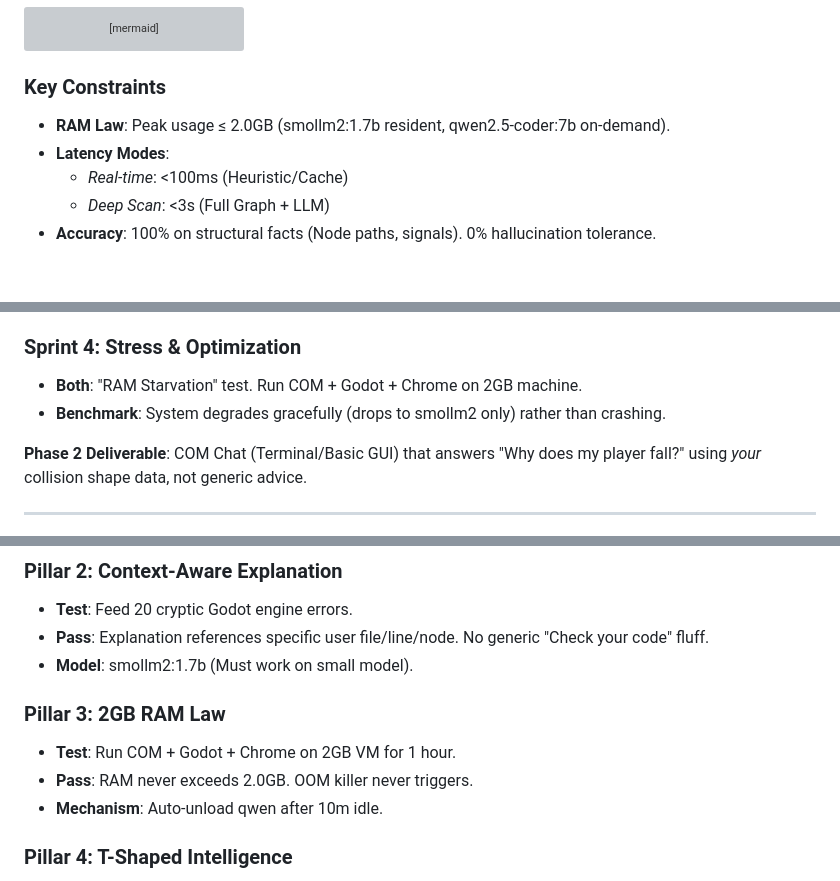
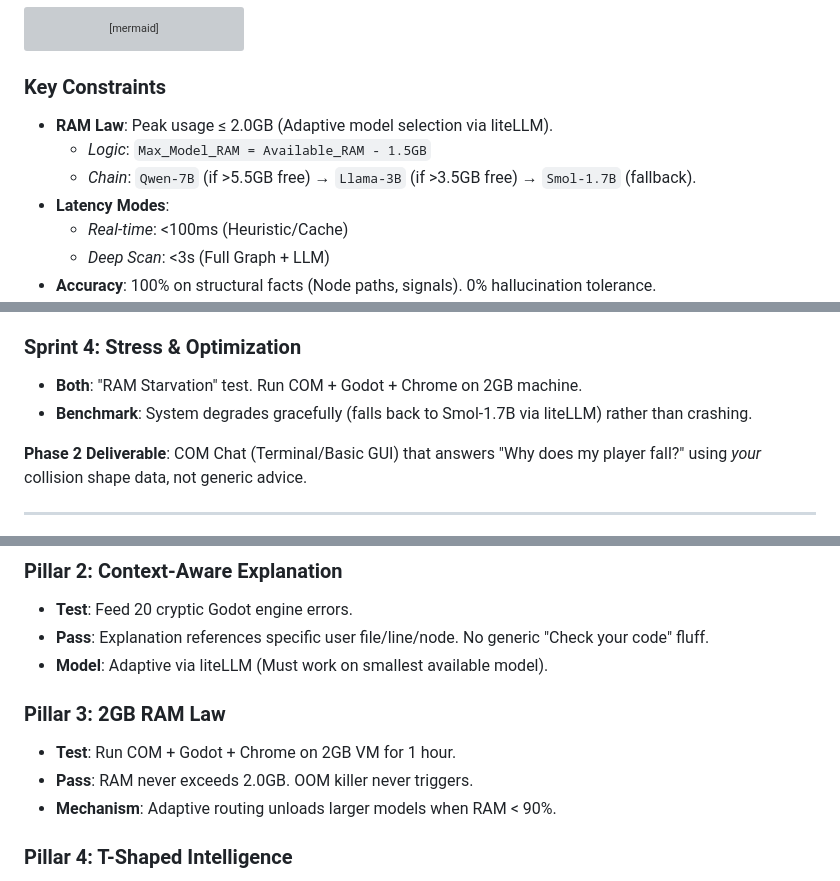
Before and after one commit to habeldavidson007-glitch/COM-Companion-Of-Master, a Markdown page: COM_IDE_Roadmap.md, 3 parts joined by grey strips. Rendered like a GitHub page; blank space fills up the shorter version; grey boxes are pictures that could not be loaded.

````diff
--- a/COM_IDE_Roadmap.md
+++ b/COM_IDE_Roadmap.md
@@ -31,7 +31,9 @@ graph TD
 ```
 
 ### Key Constraints
-- **RAM Law**: Peak usage ≤ 2.0GB (smollm2:1.7b resident, qwen2.5-coder:7b on-demand).
+- **RAM Law**: Peak usage ≤ 2.0GB (Adaptive model selection via liteLLM).
+  - *Logic*: `Max_Model_RAM = Available_RAM - 1.5GB`
+  - *Chain*: `Qwen-7B` (if >5.5GB free) → `Llama-3B` (if >3.5GB free) → `Smol-1.7B` (fallback).
 - **Latency Modes**:
   - *Real-time*: <100ms (Heuristic/Cache)
   - *Deep Scan*: <3s (Full Graph + LLM)
@@ -120,7 +122,7 @@ graph TD
 
 ### Sprint 4: Stress & Optimization
 - **Both**: "RAM Starvation" test. Run COM + Godot + Chrome on 2GB machine.
-- **Benchmark**: System degrades gracefully (drops to smollm2 only) rather than crashing.
+- **Benchmark**: System degrades gracefully (falls back to Smol-1.7B via liteLLM) rather than crashing.
 
 **Phase 2 Deliverable**: COM Chat (Terminal/Basic GUI) that answers "Why does my player fall?" using *your* collision shape data, not generic advice.
 
@@ -185,12 +187,12 @@ We do not ship unless we pass these tests. These define our superiority over Cop
 ### Pillar 2: Context-Aware Explanation
 - **Test**: Feed 20 cryptic Godot engine errors.
 - **Pass**: Explanation references specific user file/line/node. No generic "Check your code" fluff.
-- **Model**: smollm2:1.7b (Must work on small model).
+- **Model**: Adaptive via liteLLM (Must work on smallest available model).
 
 ### Pillar 3: 2GB RAM Law
 - **Test**: Run COM + Godot + Chrome on 2GB VM for 1 hour.
 - **Pass**: RAM never exceeds 2.0GB. OOM killer never triggers.
-- **Mechanism**: Auto-unload qwen after 10m idle.
+- **Mechanism**: Adaptive routing unloads larger models when RAM < 90%.
 
 ### Pillar 4: T-Shaped Intelligence
 - **Test**: Ask Python question (Generic) vs Godot question (Specific).
````
